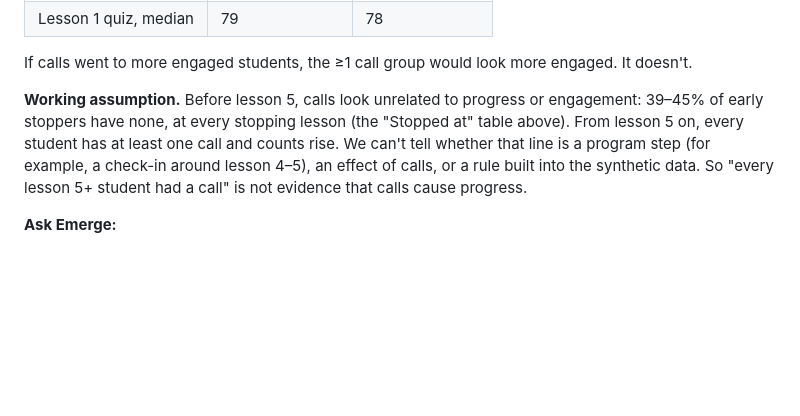
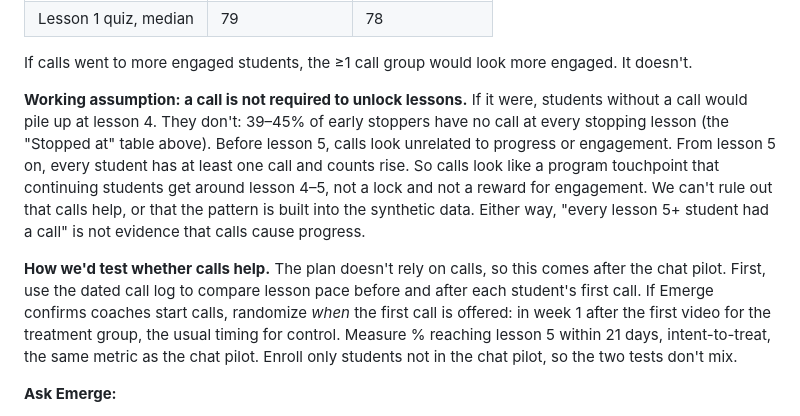
Before and after one commit to fseoh/emerge-ops-take-home, a Markdown page: analysis/DATA_NOTES.md, the part around the change. GitHub-like rendering; blank space fills up the shorter version.

Commit message:
State coach call assumption and test design
- DATA_NOTES: working assumption now says a call is not required to
  unlock lessons, with the evidence; add how we'd test whether calls help
- COMMUNITY_PLAN: align the coach call gap row with that assumption

Co-Authored-By: Claude Opus 5.5 <noreply@anthropic.com>

```diff
--- a/analysis/DATA_NOTES.md
+++ b/analysis/DATA_NOTES.md
@@ -110,7 +110,9 @@ Both need answers before any analysis treats these fields as levers.
 
 If calls went to more engaged students, the ≥1 call group would look more engaged. It doesn't.
 
-**Working assumption.** Before lesson 5, calls look unrelated to progress or engagement: 39–45% of early stoppers have none, at every stopping lesson (the "Stopped at" table above). From lesson 5 on, every student has at least one call and counts rise. We can't tell whether that line is a program step (for example, a check-in around lesson 4–5), an effect of calls, or a rule built into the synthetic data. So "every lesson 5+ student had a call" is not evidence that calls cause progress.
+**Working assumption: a call is not required to unlock lessons.** If it were, students without a call would pile up at lesson 4. They don't: 39–45% of early stoppers have no call at every stopping lesson (the "Stopped at" table above). Before lesson 5, calls look unrelated to progress or engagement. From lesson 5 on, every student has at least one call and counts rise. So calls look like a program touchpoint that continuing students get around lesson 4–5, not a lock and not a reward for engagement. We can't rule out that calls help, or that the pattern is built into the synthetic data. Either way, "every lesson 5+ student had a call" is not evidence that calls cause progress.
+
+**How we'd test whether calls help.** The plan doesn't rely on calls, so this comes after the chat pilot. First, use the dated call log to compare lesson pace before and after each student's first call. If Emerge confirms coaches start calls, randomize *when* the first call is offered: in week 1 after the first video for the treatment group, the usual timing for control. Measure % reaching lesson 5 within 21 days, intent-to-treat, the same metric as the chat pilot. Enroll only students not in the chat pilot, so the two tests don't mix.
 
 **Ask Emerge:**
 1. Is a coach call required or automatically triggered at a specific lesson? Who starts it: the student or the coach?
```
Also changed, not shown: COMMUNITY_PLAN.md (+1 -1 lines).
